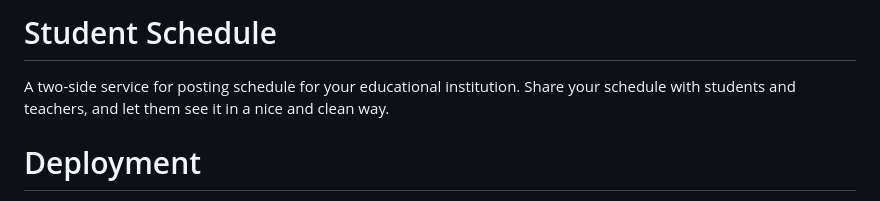
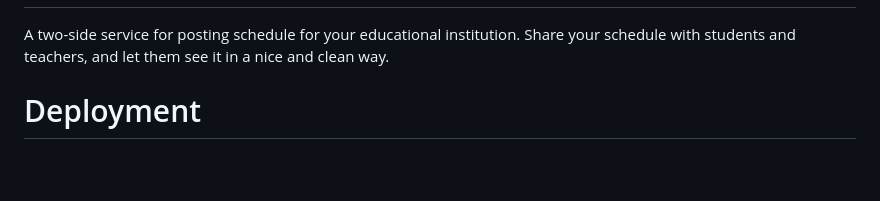
Before and after one commit to Wandering-Cursor/student-schedule, a Markdown page: README.md, the part around one of its changes. Rendered like a GitHub page; blank space fills up the shorter version.

Commit message:
Final (?) update to schedule

```diff
--- a/README.md
+++ b/README.md
@@ -3,6 +4,5 @@
 </p>
 
-# Student Schedule
 A two-side service for posting schedule for your educational institution.
 Share your schedule with students and teachers, and let them see it in a nice and clean way.
 
```
Also changed, not shown: other parts of README.md (+2 -1 lines).
